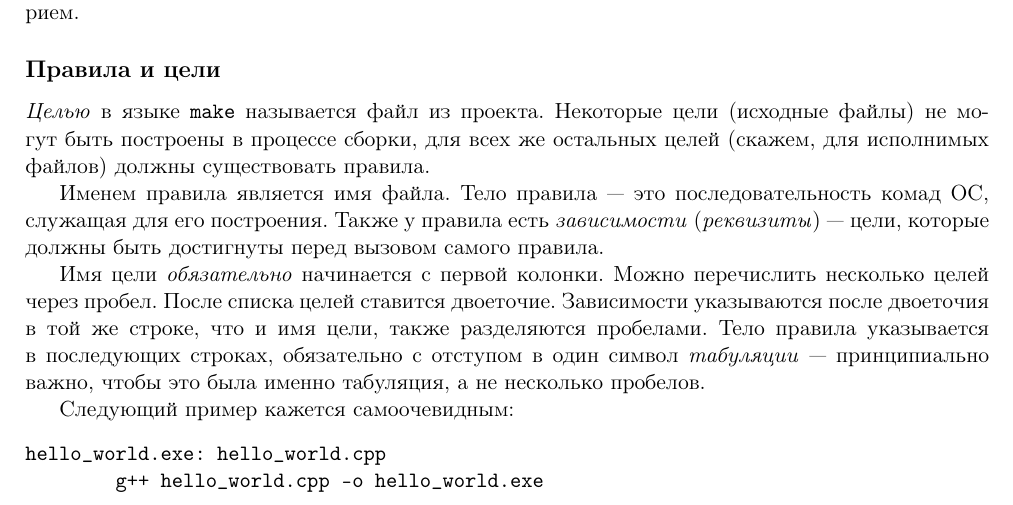
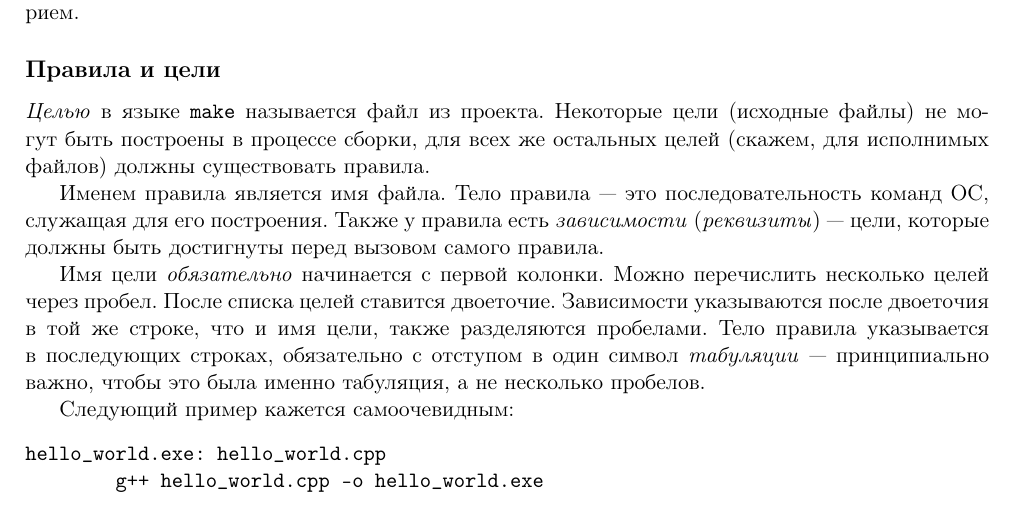
Before and after one commit to shd/logic2018, a LaTeX document (make.tex): part of page 1 of 3, cut so that both start at the same text. Compiled offline with pdfLaTeX.

Commit message:
Update make.tex

```diff
--- a/make.tex
+++ b/make.tex
@@ -70,7 +70,7 @@ Unix. Также он часто используется и под другим
 целей (скажем, для исполнимых файлов) должны существовать правила.
 
 Именем правила является имя файла. Тело правила --- это последовательность
-комад ОС, служащая для его построения. Также у правила есть \emph{зависимости}
+команд ОС, служащая для его построения. Также у правила есть \emph{зависимости}
 (\emph{реквизиты}) --- цели, которые должны быть достигнуты перед вызовом самого
 правила.
 
```
